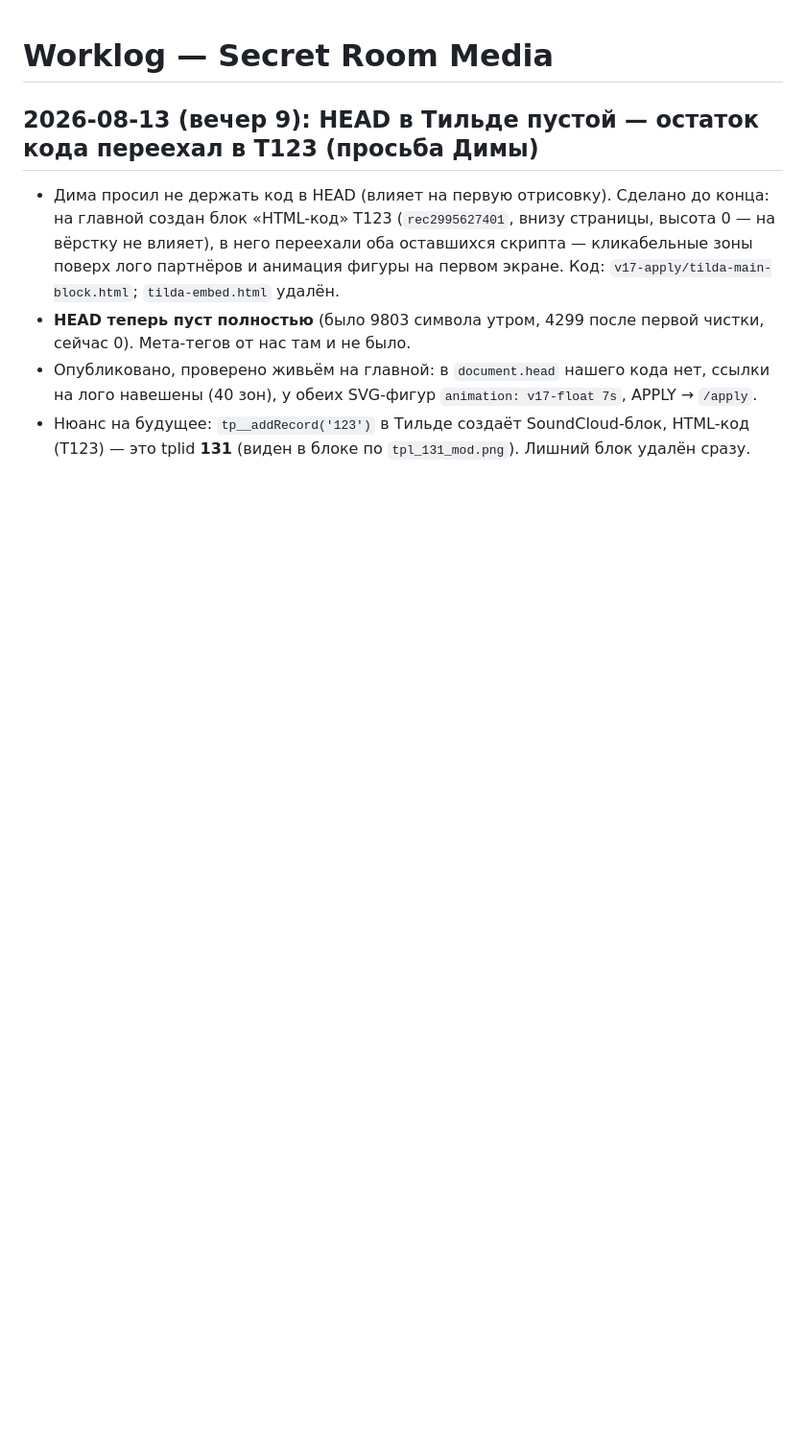
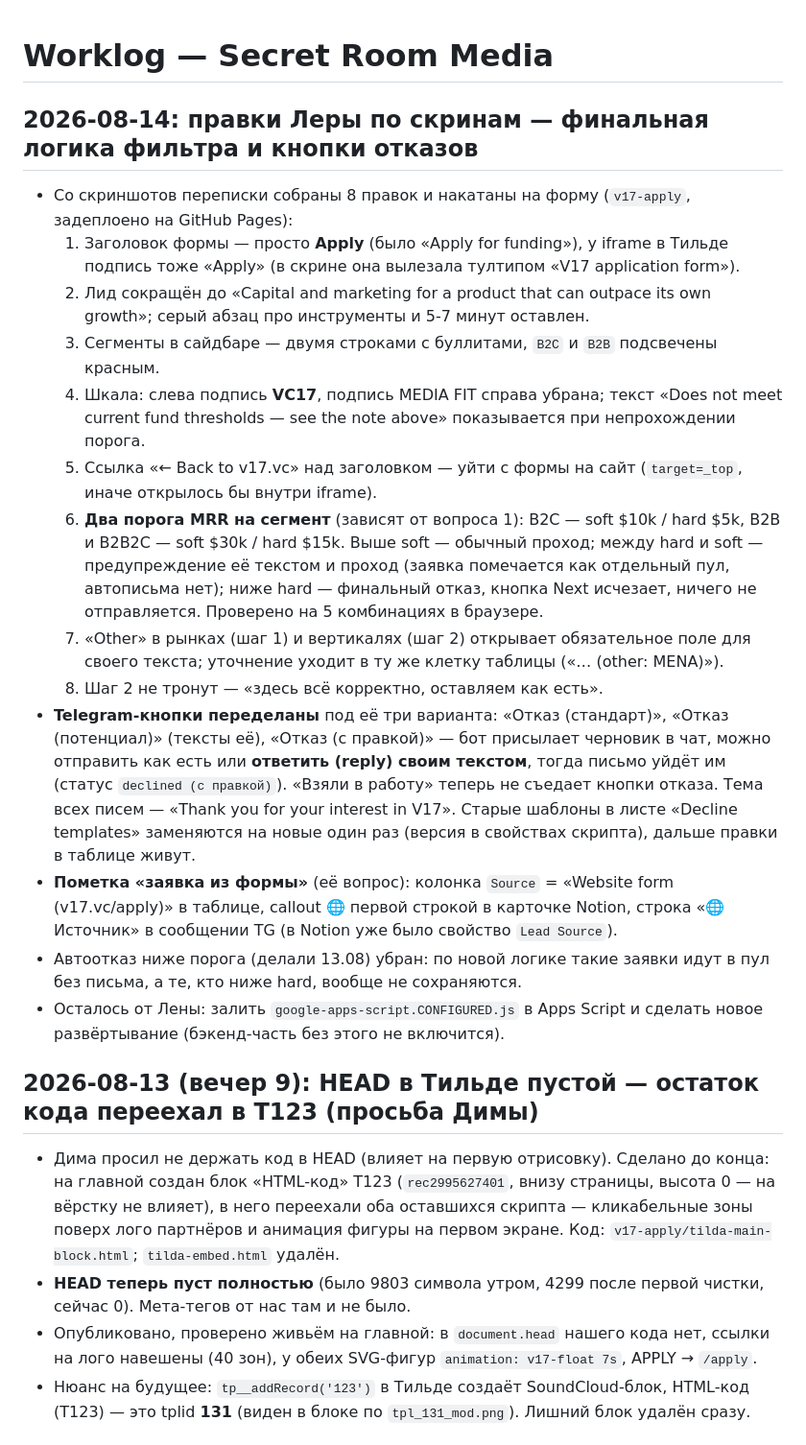
Before and after one commit to Elenavsemogu/secretroom-media, a Markdown page: _worklog.md, the part around the change. Shown at 96% size. Rendered like a GitHub page; blank space fills up the shorter version.

Commit message:
Worklog: правки Леры по скринам (пороги soft/hard, Other-поля, кнопки отказов в TG)
Co-authored-by: Cursor <cursoragent@cursor.com>

```diff
--- a/_worklog.md
+++ b/_worklog.md
@@ -1,4 +1,19 @@
 # Worklog — Secret Room Media
+
+## 2026-08-14: правки Леры по скринам — финальная логика фильтра и кнопки отказов
+- Со скриншотов переписки собраны 8 правок и накатаны на форму (`v17-apply`, задеплоено на GitHub Pages):
+  1. Заголовок формы — просто **Apply** (было «Apply for funding»), у iframe в Тильде подпись тоже «Apply» (в скрине она вылезала тултипом «V17 application form»).
+  2. Лид сокращён до «Capital and marketing for a product that can outpace its own growth»; серый абзац про инструменты и 5-7 минут оставлен.
+  3. Сегменты в сайдбаре — двумя строками с буллитами, `B2C` и `B2B` подсвечены красным.
+  4. Шкала: слева подпись **VC17**, подпись MEDIA FIT справа убрана; текст «Does not meet current fund thresholds — see the note above» показывается при непрохождении порога.
+  5. Ссылка «← Back to v17.vc» над заголовком — уйти с формы на сайт (`target=_top`, иначе открылось бы внутри iframe).
+  6. **Два порога MRR на сегмент** (зависят от вопроса 1): B2C — soft $10k / hard $5k, B2B и B2B2C — soft $30k / hard $15k. Выше soft — обычный проход; между hard и soft — предупреждение её текстом и проход (заявка помечается как отдельный пул, автописьма нет); ниже hard — финальный отказ, кнопка Next исчезает, ничего не отправляется. Проверено на 5 комбинациях в браузере.
+  7. «Other» в рынках (шаг 1) и вертикалях (шаг 2) открывает обязательное поле для своего текста; уточнение уходит в ту же клетку таблицы («… (other: MENA)»).
+  8. Шаг 2 не тронут — «здесь всё корректно, оставляем как есть».
+- **Telegram-кнопки переделаны** под её три варианта: «Отказ (стандарт)», «Отказ (потенциал)» (тексты её), «Отказ (с правкой)» — бот присылает черновик в чат, можно отправить как есть или **ответить (reply) своим текстом**, тогда письмо уйдёт им (статус `declined (с правкой)`). «Взяли в работу» теперь не съедает кнопки отказа. Тема всех писем — «Thank you for your interest in V17». Старые шаблоны в листе «Decline templates» заменяются на новые один раз (версия в свойствах скрипта), дальше правки в таблице живут.
+- **Пометка «заявка из формы»** (её вопрос): колонка `Source` = «Website form (v17.vc/apply)» в таблице, callout 🌐 первой строкой в карточке Notion, строка «🌐 Источник» в сообщении TG (в Notion уже было свойство `Lead Source`).
+- Автоотказ ниже порога (делали 13.08) убран: по новой логике такие заявки идут в пул без письма, а те, кто ниже hard, вообще не сохраняются.
+- Осталось от Лены: залить `google-apps-script.CONFIGURED.js` в Apps Script и сделать новое развёртывание (бэкенд-часть без этого не включится).
 
 ## 2026-08-13 (вечер 9): HEAD в Тильде пустой — остаток кода переехал в T123 (просьба Димы)
 - Дима просил не держать код в HEAD (влияет на первую отрисовку). Сделано до конца: на главной создан блок «HTML-код» T123 (`rec2995627401`, внизу страницы, высота 0 — на вёрстку не влияет), в него переехали оба оставшихся скрипта — кликабельные зоны поверх лого партнёров и анимация фигуры на первом экране. Код: `v17-apply/tilda-main-block.html`; `tilda-embed.html` удалён.
```
Also changed, not shown: .context.md (+1 -0 lines).
